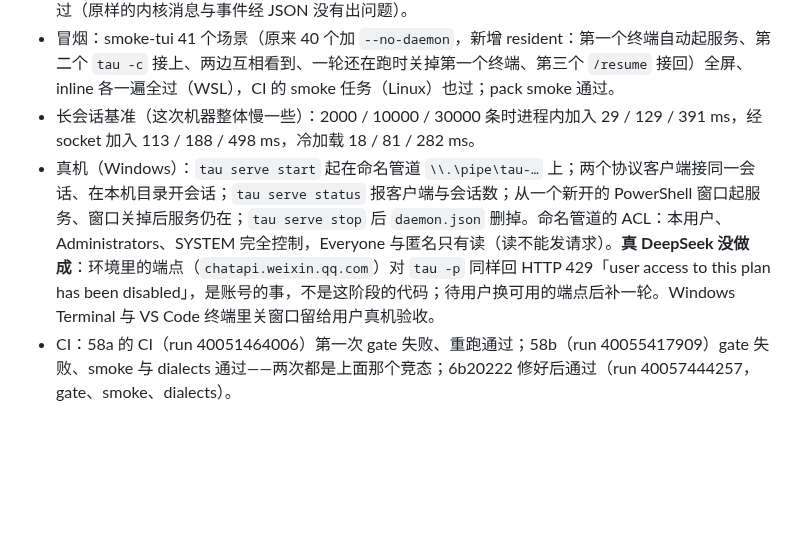
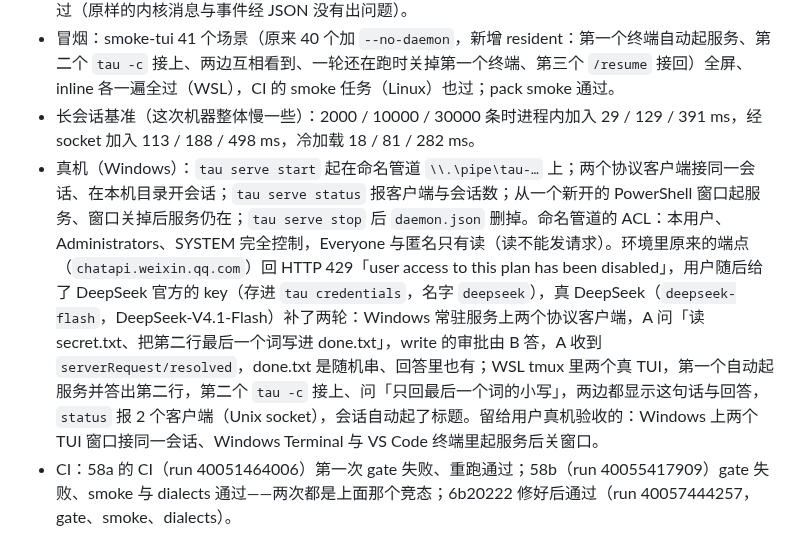
Before and after one commit to yophon/tau, a Markdown page: docs/specs/phase-58-resident-service.md, the part around the change. Drawn GitHub-style; blank space fills up the shorter version.

Commit message:
docs: P58 real DeepSeek acceptance (resident server on Windows, two TUIs in WSL)
Co-Authored-By: Claude Opus 5.5 <noreply@anthropic.com>

```diff
--- a/docs/specs/phase-58-resident-service.md
+++ b/docs/specs/phase-58-resident-service.md
@@ -184,5 +184,5 @@
 - 测试：全量 1512 个，1507 通过、5 跳过（P57 结束时 1493）；新增中枢测试 6 个（多目录、不存的会话、模型各归各的、resume 的模型、shutdown 的宽限期与立即停止）、`tau serve` 端到端 3 个（start/status/stop 与两个协议客户端经 socket 共用一个会话、留下的 socket 文件与并发 start、宽限期 0）、TUI 7 个（不连的参数、连上并按 `-m` 开会话、版本不同、自动起与起不来、协议不同、`/resume` 接上别的目录的会话、断线退出）、内核 2 个、协议包 1 个。TUI 测试脚手架加了经真 socket 的跑法：`TAU_TEST_TRANSPORT=socket` 跑全部用脚手架的测试，492 个里 491 个通过、1 个跳过（原样的内核消息与事件经 JSON 没有出问题）。
 - 冒烟：smoke-tui 41 个场景（原来 40 个加 `--no-daemon`，新增 resident：第一个终端自动起服务、第二个 `tau -c` 接上、两边互相看到、一轮还在跑时关掉第一个终端、第三个 `/resume` 接回）全屏、inline 各一遍全过（WSL），CI 的 smoke 任务（Linux）也过；pack smoke 通过。
 - 长会话基准（这次机器整体慢一些）：2000 / 10000 / 30000 条时进程内加入 29 / 129 / 391 ms，经 socket 加入 113 / 188 / 498 ms，冷加载 18 / 81 / 282 ms。
-- 真机（Windows）：`tau serve start` 起在命名管道 `\\.\pipe\tau-…` 上；两个协议客户端接同一会话、在本机目录开会话；`tau serve status` 报客户端与会话数；从一个新开的 PowerShell 窗口起服务、窗口关掉后服务仍在；`tau serve stop` 后 `daemon.json` 删掉。命名管道的 ACL：本用户、Administrators、SYSTEM 完全控制，Everyone 与匿名只有读（读不能发请求）。**真 DeepSeek 没做成**：环境里的端点（`chatapi.weixin.qq.com`）对 `tau -p` 同样回 HTTP 429「user access to this plan has been disabled」，是账号的事，不是这阶段的代码；待用户换可用的端点后补一轮。Windows Terminal 与 VS Code 终端里关窗口留给用户真机验收。
+- 真机（Windows）：`tau serve start` 起在命名管道 `\\.\pipe\tau-…` 上；两个协议客户端接同一会话、在本机目录开会话；`tau serve status` 报客户端与会话数；从一个新开的 PowerShell 窗口起服务、窗口关掉后服务仍在；`tau serve stop` 后 `daemon.json` 删掉。命名管道的 ACL：本用户、Administrators、SYSTEM 完全控制，Everyone 与匿名只有读（读不能发请求）。环境里原来的端点（`chatapi.weixin.qq.com`）回 HTTP 429「user access to this plan has been disabled」，用户随后给了 DeepSeek 官方的 key（存进 `tau credentials`，名字 `deepseek`），真 DeepSeek（`deepseek-flash`，DeepSeek-V4.1-Flash）补了两轮：Windows 常驻服务上两个协议客户端，A 问「读 secret.txt、把第二行最后一个词写进 done.txt」，write 的审批由 B 答，A 收到 `serverRequest/resolved`，done.txt 是随机串、回答里也有；WSL tmux 里两个真 TUI，第一个自动起服务并答出第二行，第二个 `tau -c` 接上、问「只回最后一个词的小写」，两边都显示这句话与回答，`status` 报 2 个客户端（Unix socket），会话自动起了标题。留给用户真机验收的：Windows 上两个 TUI 窗口接同一会话、Windows Terminal 与 VS Code 终端里起服务后关窗口。
 - CI：58a 的 CI（run 40051464006）第一次 gate 失败、重跑通过；58b（run 40055417909）gate 失败、smoke 与 dialects 通过——两次都是上面那个竞态；6b20222 修好后通过（run 40057444257，gate、smoke、dialects）。
```
Also changed, not shown: docs/roadmap.md (+1 -1 lines).
